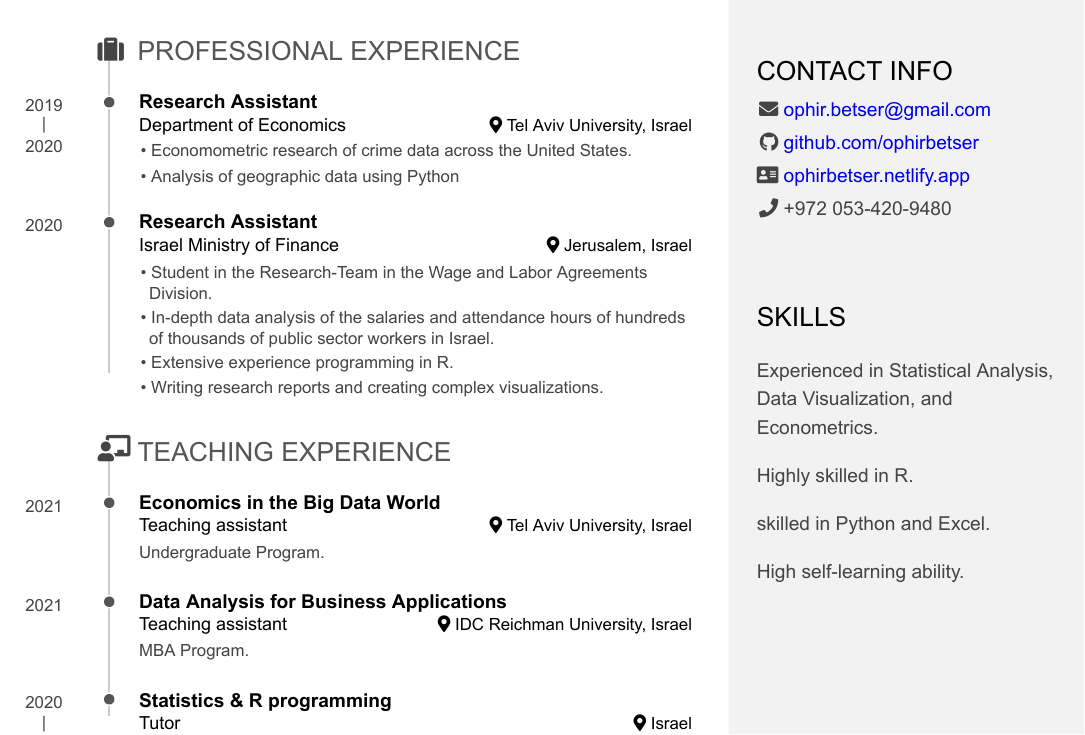
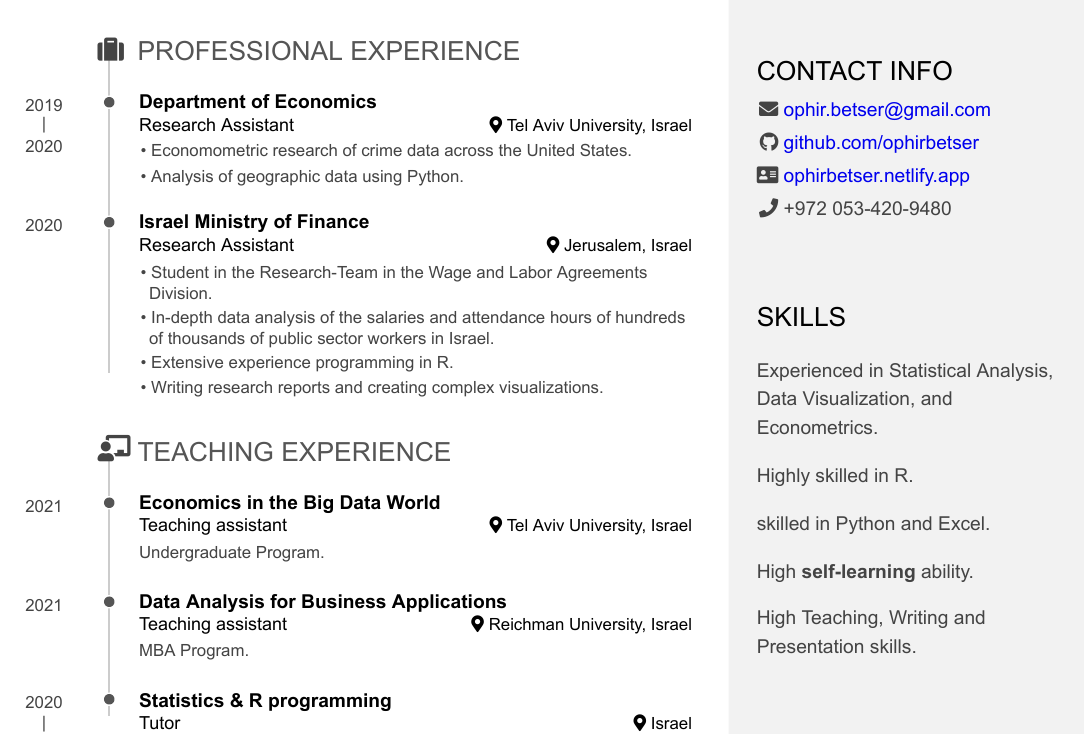
Before and after one commit to ophirbetser/CV, an R Markdown document (CV.Rmd): part of the page, cut so that both start at the same text. The pictures show the output file CV.pdf that the author committed with the source.

Commit message:
good to go

```diff
--- a/CV.Rmd
+++ b/CV.Rmd
@@ -75,9 +77,9 @@ Professional Experience {data-icon=suitcase}
 --------------------------------------------------------------------------------
 
 
-### Research Assistant
+### Department of Economics
 
-Department of Economics
+Research Assistant
 
 Tel Aviv University, Israel
 
@@ -85,13 +87,13 @@ Tel Aviv University, Israel
 
 ::: list
 - Economometric research of crime data across the United States.
-- Analysis of geographic data using Python
+- Analysis of geographic data using Python.
 :::
 
 
-### Research Assistant
+### Israel Ministry of Finance
 
-Israel Ministry of Finance
+Research Assistant
 
 Jerusalem, Israel
 
@@ -123,7 +125,7 @@ Undergraduate Program.
 
 Teaching assistant
 
-IDC Reichman University, Israel
+Reichman University, Israel
 
 2021
 
```
Also changed, not shown: CV.html, CV.pdf, CV.Rmd (4 more changed lines).
